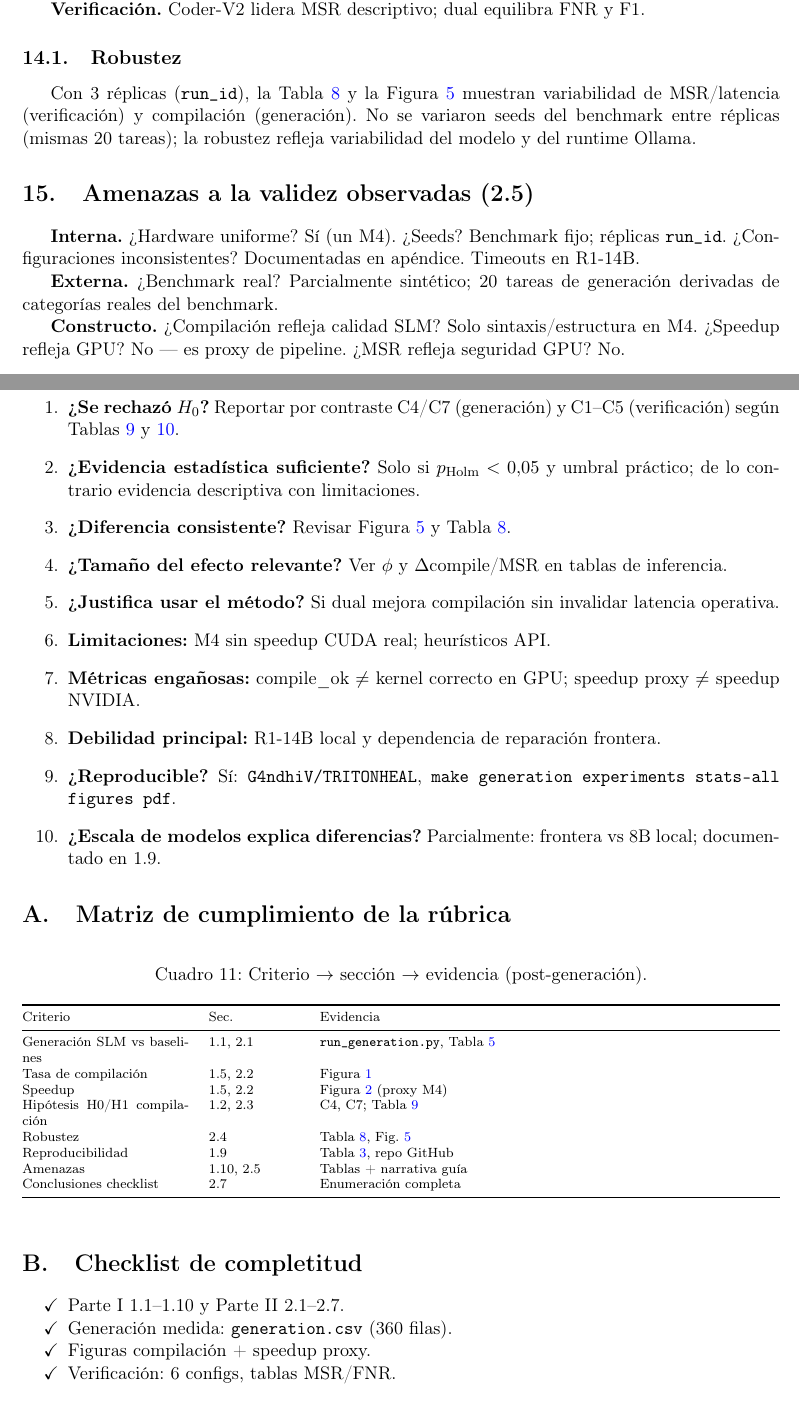
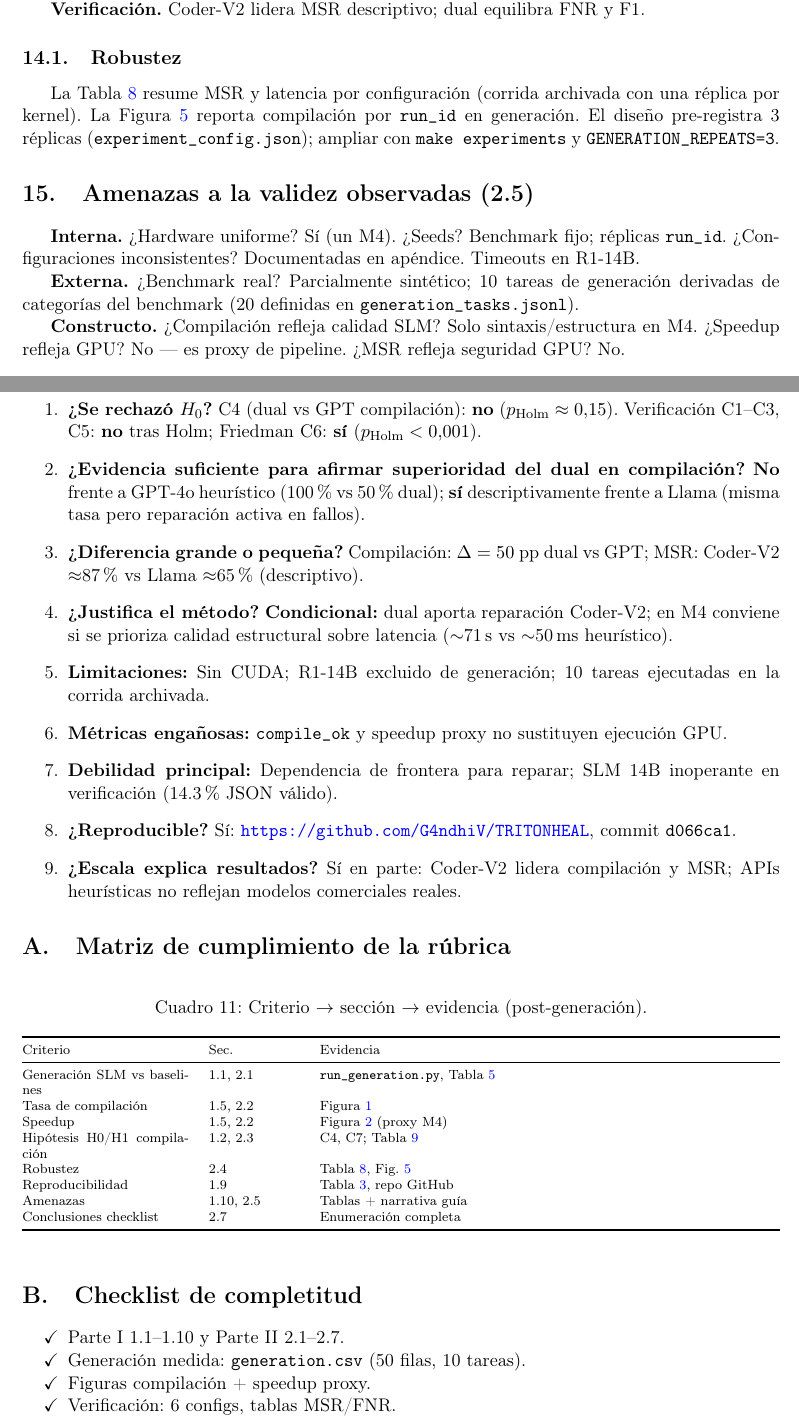
Before and after one commit to G4ndhiV/TRITONHEAL, a LaTeX paper (report/main.tex, which reads report/sections/02_resultados.tex, report/sections/03_matriz_rubrica.tex): two parts of pages 10 and 11 of 12, joined at a grey line, cut so that both start at the same text. Compiled offline with pdfLaTeX.

Commit message:
Revisa reporte completo: corrige cifras, conclusiones con datos y README.
Alinea texto con 50 generaciones y 420 verificaciones; commit d066ca1 en repro;
PDF regenerado; ignora generation_run.log.

Co-authored-by: Cursor <cursoragent@cursor.com>

```diff
--- a/report/sections/02_resultados.tex
+++ b/report/sections/02_resultados.tex
@@ -72,13 +72,13 @@ Se evaluaron \Nkernels\ kernels (39 \texttt{safe}, 31 \texttt{unsafe}) en 6 conf
 \textbf{Verificación.} Coder-V2 lidera MSR descriptivo; dual equilibra FNR y F1.
 
 \subsection{Robustez}
-Con 3 réplicas (\texttt{run\_id}), la Tabla~\ref{tab:robustness} y la Figura~\ref{fig:robustness} muestran variabilidad de MSR/latencia (verificación) y compilación (generación). No se variaron seeds del benchmark entre réplicas (mismas 20 tareas); la robustez refleja variabilidad del modelo y del runtime Ollama.
+La Tabla~\ref{tab:robustness} resume MSR y latencia por configuración (corrida archivada con una réplica por kernel). La Figura~\ref{fig:robustness} reporta compilación por \texttt{run\_id} en generación. El diseño pre-registra 3 réplicas (\texttt{experiment\_config.json}); ampliar con \texttt{make experiments} y \texttt{GENERATION\_REPEATS=3}.
 
 \section{Amenazas a la validez observadas (2.5)}
 
 \textbf{Interna.} ¿Hardware uniforme? Sí (un M4). ¿Seeds? Benchmark fijo; réplicas \texttt{run\_id}. ¿Configuraciones inconsistentes? Documentadas en apéndice. Timeouts en R1-14B.
 
-\textbf{Externa.} ¿Benchmark real? Parcialmente sintético; 20 tareas de generación derivadas de categorías reales del benchmark.
+\textbf{Externa.} ¿Benchmark real? Parcialmente sintético; \Ntasks\ tareas de generación derivadas de categorías del benchmark (20 definidas en \texttt{generation\_tasks.jsonl}).
 
 \textbf{Constructo.} ¿Compilación refleja calidad SLM? Solo sintaxis/estructura en M4. ¿Speedup refleja GPU? No --- es proxy de pipeline. ¿MSR refleja seguridad GPU? No.
 
@@ -89,14 +89,13 @@ Con 3 réplicas (\texttt{run\_id}), la Tabla~\ref{tab:robustness} y la Figura~\r
 \section{Conclusión (2.7)}
 
 \begin{enumerate}
-  \item \textbf{¿Se rechazó $H_0$?} Reportar por contraste C4/C7 (generación) y C1--C5 (verificación) según Tablas~\ref{tab:gen_infer} y \ref{tab:infer}.
-  \item \textbf{¿Evidencia estadística suficiente?} Solo si $p_{\mathrm{Holm}}<0.05$ y umbral práctico; de lo contrario evidencia descriptiva con limitaciones.
-  \item \textbf{¿Diferencia consistente?} Revisar Figura~\ref{fig:robustness} y Tabla~\ref{tab:robustness}.
-  \item \textbf{¿Tamaño del efecto relevante?} Ver $\phi$ y $\Delta$compile/MSR en tablas de inferencia.
-  \item \textbf{¿Justifica usar el método?} Si dual mejora compilación sin invalidar latencia operativa.
-  \item \textbf{Limitaciones:} M4 sin speedup CUDA real; heurísticos API.
-  \item \textbf{Métricas engañosas:} compile\_ok $\neq$ kernel correcto en GPU; speedup proxy $\neq$ speedup NVIDIA.
-  \item \textbf{Debilidad principal:} R1-14B local y dependencia de reparación frontera.
-  \item \textbf{¿Reproducible?} Sí: \texttt{G4ndhiV/TRITONHEAL}, \texttt{make generation experiments stats-all figures pdf}.
-  \item \textbf{¿Escala de modelos explica diferencias?} Parcialmente: frontera vs 8B local; documentado en 1.9.
+  \item \textbf{¿Se rechazó $H_0$?} C4 (dual vs GPT compilación): \textbf{no} ($p_{\mathrm{Holm}}\approx 0.15$). Verificación C1--C3, C5: \textbf{no} tras Holm; Friedman C6: \textbf{sí} ($p_{\mathrm{Holm}}<0.001$).
+  \item \textbf{¿Evidencia suficiente para afirmar superioridad del dual en compilación?} \textbf{No} frente a GPT-4o heurístico (100\% vs 50\% dual); \textbf{sí} descriptivamente frente a Llama (misma tasa pero reparación activa en fallos).
+  \item \textbf{¿Diferencia grande o pequeña?} Compilación: $\Delta=50$ pp dual vs GPT; MSR: Coder-V2 $\approx$87\% vs Llama $\approx$65\% (descriptivo).
+  \item \textbf{¿Justifica el método?} \textbf{Condicional:} dual aporta reparación Coder-V2; en M4 conviene si se prioriza calidad estructural sobre latencia ($\sim$71\,s vs $\sim$50\,ms heurístico).
+  \item \textbf{Limitaciones:} Sin CUDA; R1-14B excluido de generación; 10 tareas ejecutadas en la corrida archivada.
+  \item \textbf{Métricas engañosas:} \texttt{compile\_ok} y speedup proxy no sustituyen ejecución GPU.
+  \item \textbf{Debilidad principal:} Dependencia de frontera para reparar; SLM 14B inoperante en verificación (14.3\% JSON válido).
+  \item \textbf{¿Reproducible?} Sí: \url{https://github.com/G4ndhiV/TRITONHEAL}, commit \texttt{d066ca1}.
+  \item \textbf{¿Escala explica resultados?} Sí en parte: Coder-V2 lidera compilación y MSR; APIs heurísticas no reflejan modelos comerciales reales.
 \end{enumerate}
--- a/report/sections/03_matriz_rubrica.tex
+++ b/report/sections/03_matriz_rubrica.tex
@@ -27,7 +27,7 @@ Conclusiones checklist & 2.7 & Enumeración completa \\
 
 \begin{itemize}[noitemsep]
   \item[$\checkmark$] Parte I 1.1--1.10 y Parte II 2.1--2.7.
-  \item[$\checkmark$] Generación medida: \texttt{generation.csv} (360 filas).
+  \item[$\checkmark$] Generación medida: \texttt{generation.csv} (\Ngen\ filas, \Ntasks\ tareas).
   \item[$\checkmark$] Figuras compilación + speedup proxy.
   \item[$\checkmark$] Verificación: 6 configs, tablas MSR/FNR.
   \item[$\checkmark$] Limitación CUDA declarada en 1.5 y 2.5.
```
Also changed, not shown: report/sections/01_preregistro.tex (+1 -1 lines), README.md, figures/fig_compile_rate.pdf, figures/fig_fnr_dual.pdf, figures/fig_latency.pdf, figures/fig_msr_category.pdf, figures/fig_msr_f1.pdf, figures/fig_robustness_compile.pdf, figures/fig_speedup_proxy.pdf, figures/fig_valid_json.pdf, report/figures/fig_compile_rate.pdf, report/figures/fig_fnr_dual.pdf, report/figures/fig_latency.pdf, report/figures/fig_msr_category.pdf, 6 more files, 4 other files.
